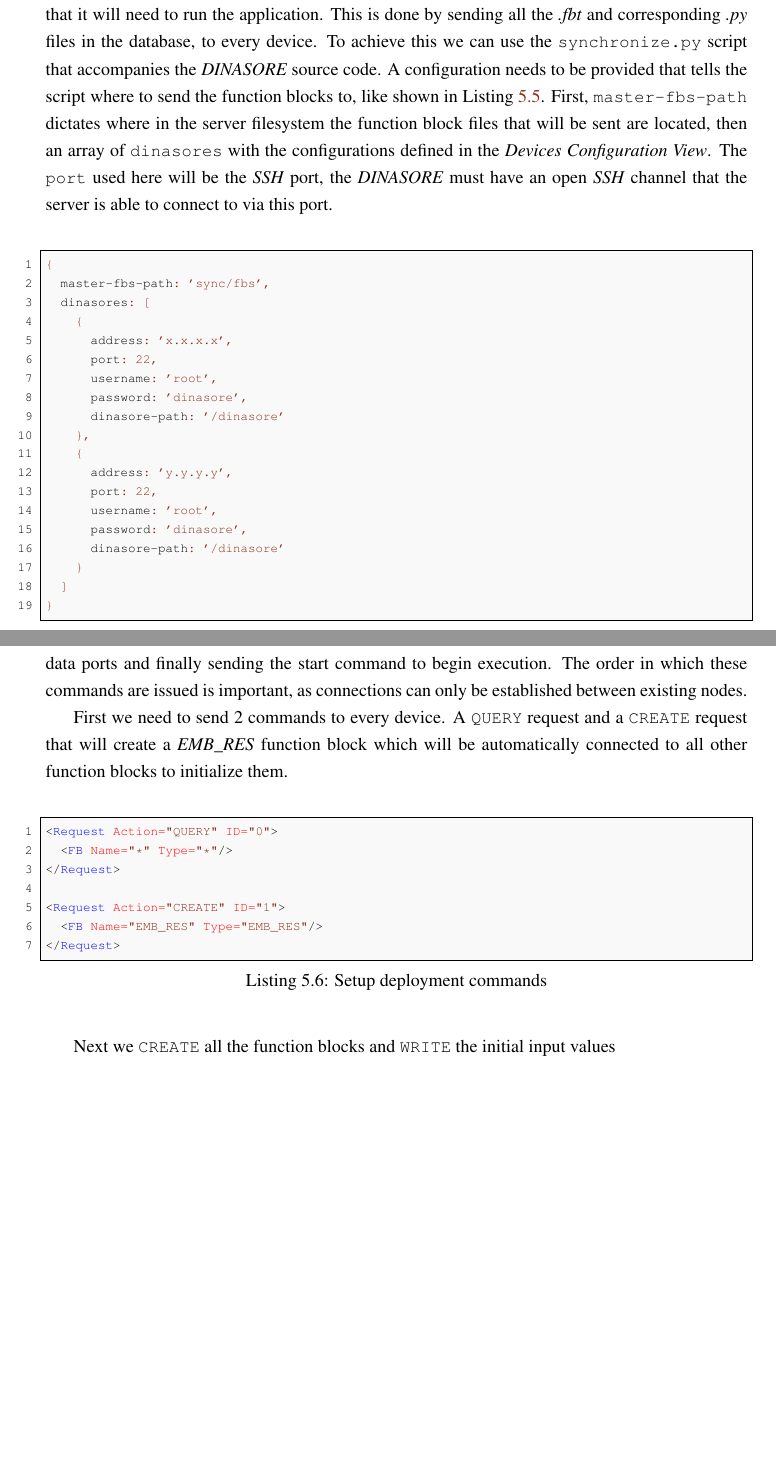
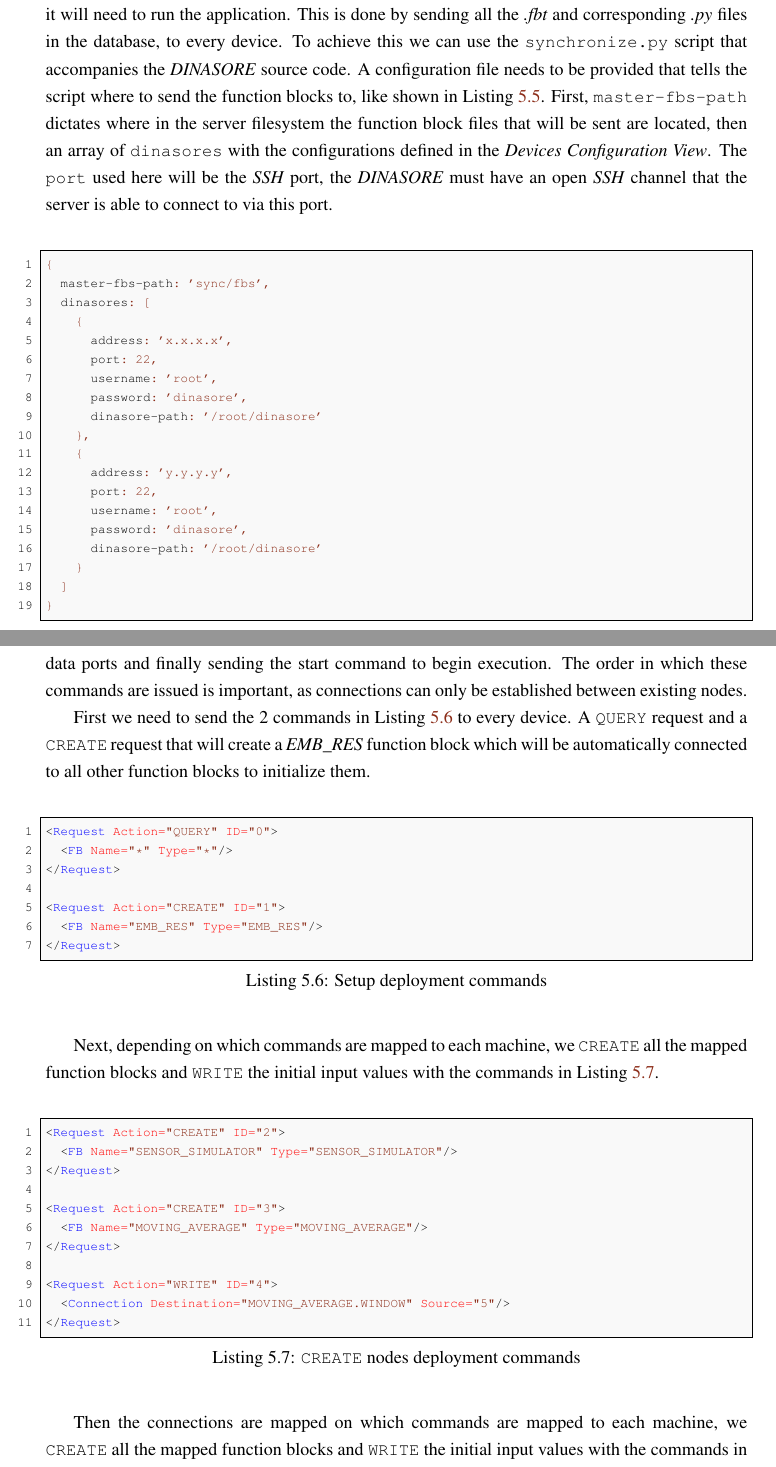
Before and after one commit to Pedro-Beirao/PTERO, a LaTeX thesis (report/main.tex, which reads report/body/chapter5.tex): two parts of pages 31 and 32 of 36 before the commit and two parts of pages 31 and 32 of 37 after it, joined at a grey line, cut so that both start at the same text, the shorter picture padded with empty space. Compiled offline with pdfLaTeX.

Commit message:
[report] Talk about creating nodes and links commands

```diff
--- a/report/body/chapter5.tex
+++ b/report/body/chapter5.tex
@@ -249,7 +249,7 @@ The serialized data for the graph structure can be divided into 2 maps (using th
 The deployment process is responsible for taking the application defined in the \textit{Graph View} and bringing it to life across the configured \textit{DINASORE} instances. It is broken down into a sequence of steps, each of which is described in the following subsections.
 
 \subsection{Synchronise with DINASOREs}
-The first step is to ensure that each \textit{DINASORE} instance has access to the function blocks that it will need to run the application. This is done by sending all the \textit{.fbt} and corresponding \textit{.py} files in the database, to every device. To achieve this we can use the \texttt{synchronize.py} script that accompanies the \textit{DINASORE} source code. A configuration needs to be provided that tells the script where to send the function blocks to, like shown in \Cref{lst:sync-config}. First, \texttt{master-fbs-path} dictates where in the server filesystem the function block files that will be sent are located, then an array of \texttt{dinasores} with the configurations defined in the \textit{Devices Configuration View}. The \texttt{port} used here will be the \textit{SSH} port, the \textit{DINASORE} must have an open \textit{SSH} channel that the server is able to connect to via this port.
+The first step is to ensure that each \textit{DINASORE} instance has access to the function blocks that it will need to run the application. This is done by sending all the \textit{.fbt} and corresponding \textit{.py} files in the database, to every device. To achieve this we can use the \texttt{synchronize.py} script that accompanies the \textit{DINASORE} source code. A configuration file needs to be provided that tells the script where to send the function blocks to, like shown in \Cref{lst:sync-config}. First, \texttt{master-fbs-path} dictates where in the server filesystem the function block files that will be sent are located, then an array of \texttt{dinasores} with the configurations defined in the \textit{Devices Configuration View}. The \texttt{port} used here will be the \textit{SSH} port, the \textit{DINASORE} must have an open \textit{SSH} channel that the server is able to connect to via this port.
 
 \begin{lstlisting}[language=JSON, caption={Sync configuration}, label={lst:sync-config}]
 {
@@ -260,14 +260,14 @@ The first step is to ensure that each \textit{DINASORE} instance has access to t
       port: 22,
       username: 'root',
       password: 'dinasore',
-      dinasore-path: '/dinasore'
+      dinasore-path: '/root/dinasore'
     },
     {
       address: 'y.y.y.y',
       port: 22,
       username: 'root',
       password: 'dinasore',
-      dinasore-path: '/dinasore'
+      dinasore-path: '/root/dinasore'
     }
   ]
 }
@@ -276,9 +276,9 @@ The first step is to ensure that each \textit{DINASORE} instance has access to t
 \subsection{Send Commands}
 Once the function block files are in place, the server will send the necessary commands to each \textit{DINASORE} instance to build and start the application. This includes creating the function block instances, writing the initial input values, establishing the connections between event and data ports and finally sending the start command to begin execution. The order in which these commands are issued is important, as connections can only be established between existing nodes.
 
-First we need to send 2 commands to every device. A \texttt{QUERY} request and a \texttt{CREATE} request that will create a \textit{EMB\_RES} function block which will be automatically connected to all other function blocks to initialize them.
+First we need to send the 2 commands in \Cref{lst:deploy-setup} to every device. A \texttt{QUERY} request and a \texttt{CREATE} request that will create a \textit{EMB\_RES} function block which will be automatically connected to all other function blocks to initialize them.
 
-\begin{lstlisting}[language=XML, caption={Setup deployment commands}, label={lst:deploy-query}]
+\begin{lstlisting}[language=XML, caption={Setup deployment commands}, label={lst:deploy-setup}]
 <Request Action="QUERY" ID="0">
   <FB Name="*" Type="*"/>
 </Request>
@@ -288,4 +288,20 @@ First we need to send 2 commands to every device. A \texttt{QUERY} request and a
 </Request>
 \end{lstlisting}
 
-Next we \texttt{CREATE} all the function blocks and \texttt{WRITE} the initial input values
+Next, depending on which commands are mapped to each machine, we \texttt{CREATE} all the mapped function blocks and \texttt{WRITE} the initial input values with the commands in \Cref{lst:deploy-create-nodes}.
+
+\begin{lstlisting}[language=XML, caption={\texttt{CREATE} nodes deployment commands}, label={lst:deploy-create-nodes}]
+<Request Action="CREATE" ID="2">
+  <FB Name="SENSOR_SIMULATOR" Type="SENSOR_SIMULATOR"/>
+</Request>
+
+<Request Action="CREATE" ID="3">
+  <FB Name="MOVING_AVERAGE" Type="MOVING_AVERAGE"/>
+</Request>
+
+<Request Action="WRITE" ID="4">
+  <Connection Destination="MOVING_AVERAGE.WINDOW" Source="5"/>
+</Request>
+\end{lstlisting}
+
+Then the connections are mapped on which commands are mapped to each machine, we \texttt{CREATE} all the mapped function blocks and \texttt{WRITE} the initial input values with the commands in \Cref{lst:deploy-create-links}.
```
Also changed, not shown: report/main.pdf, report/body/chapter5.tex (10 more changed lines).
